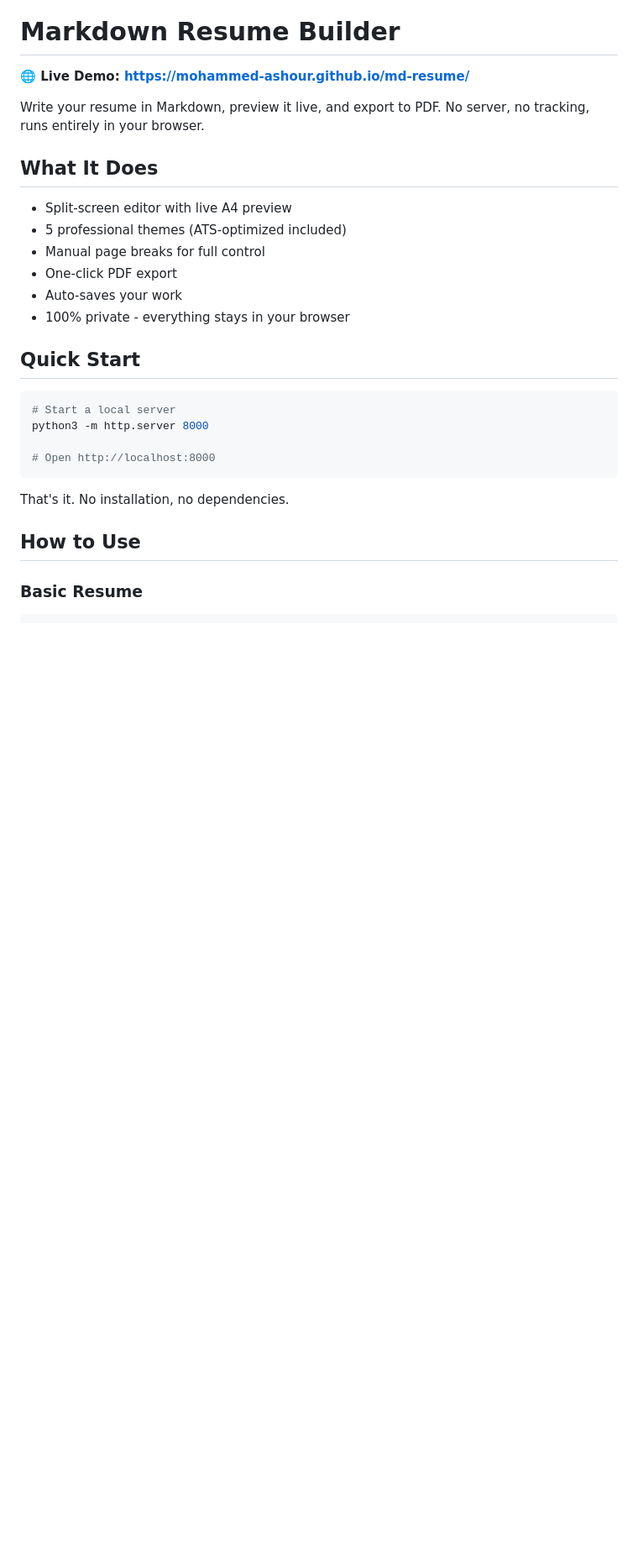
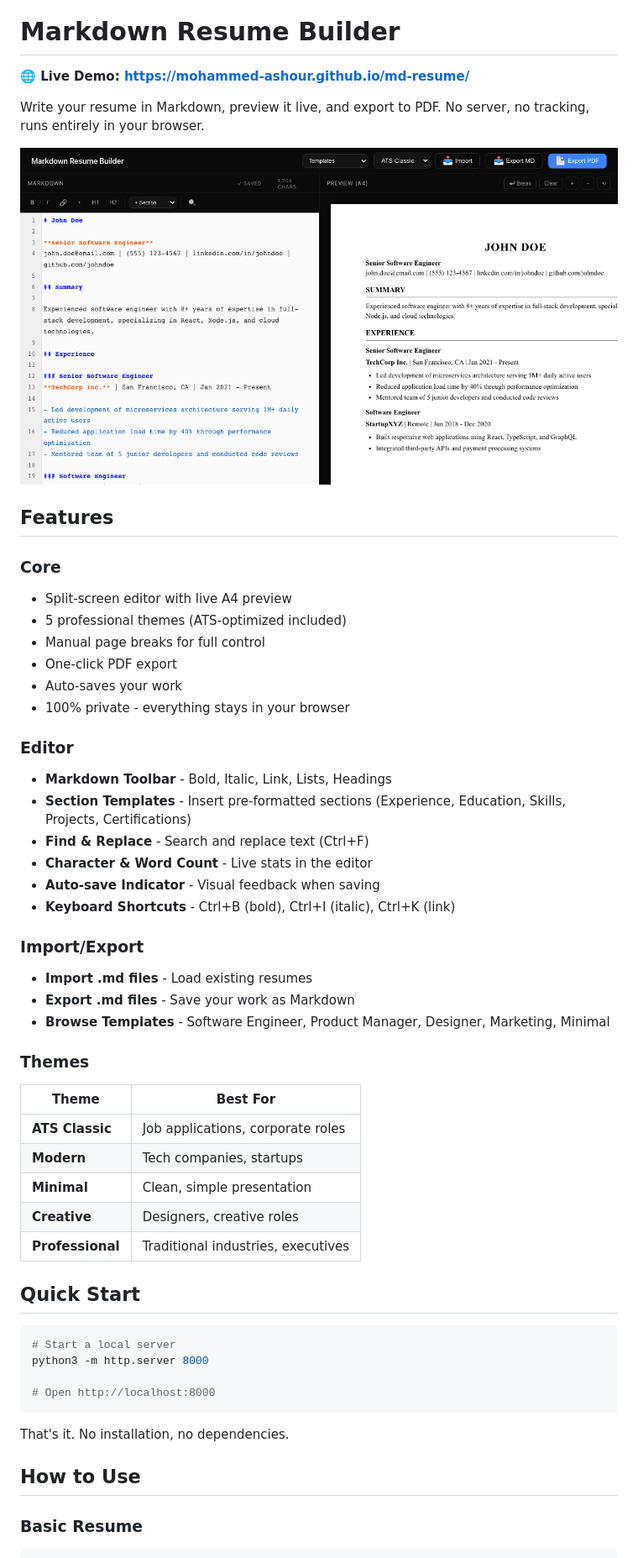
Before and after one commit to Mohammed-Ashour/md-resume, a Markdown page: README.md, the part around the change printed below. Shown: that part at 84% size. Rendered like a GitHub page; pictures changed too: assets/screenshot.png (added); blank space fills up the shorter version.

Commit message:
Add screenshot and update README with all features

```diff
--- a/README.md
+++ b/README.md
@@ -4,14 +4,40 @@
 
 Write your resume in Markdown, preview it live, and export to PDF. No server, no tracking, runs entirely in your browser.
 
-## What It Does
+![Screenshot](assets/screenshot.png)
 
+## Features
+
+### Core
 - Split-screen editor with live A4 preview
 - 5 professional themes (ATS-optimized included)
 - Manual page breaks for full control
 - One-click PDF export
 - Auto-saves your work
 - 100% private - everything stays in your browser
+
+### Editor
+- **Markdown Toolbar** - Bold, Italic, Link, Lists, Headings
+- **Section Templates** - Insert pre-formatted sections (Experience, Education, Skills, Projects, Certifications)
+- **Find & Replace** - Search and replace text (Ctrl+F)
+- **Character & Word Count** - Live stats in the editor
+- **Auto-save Indicator** - Visual feedback when saving
+- **Keyboard Shortcuts** - Ctrl+B (bold), Ctrl+I (italic), Ctrl+K (link)
+
+### Import/Export
+- **Import .md files** - Load existing resumes
+- **Export .md files** - Save your work as Markdown
+- **Browse Templates** - Software Engineer, Product Manager, Designer, Marketing, Minimal
+
+### Themes
+
+| Theme | Best For |
+|-------|----------|
+| **ATS Classic** | Job applications, corporate roles |
+| **Modern** | Tech companies, startups |
+| **Minimal** | Clean, simple presentation |
+| **Creative** | Designers, creative roles |
+| **Professional** | Traditional industries, executives |
 
 ## Quick Start
 
```
Also changed, not shown: other parts of README.md (+7 -12 lines).
